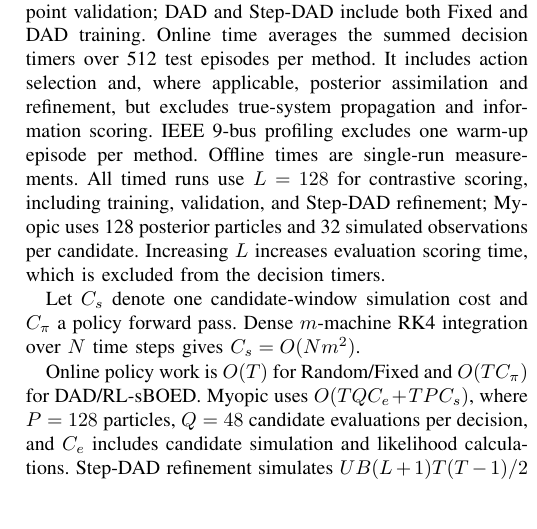
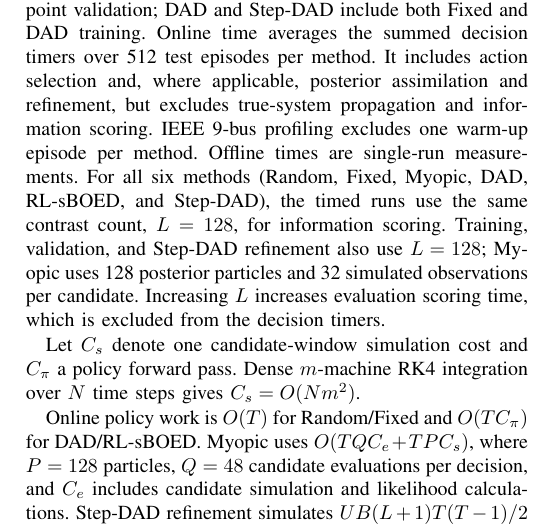
Before and after one commit to alexschmidt123/tpec2027_power_grid, a LaTeX paper (TPEC_conference/eig_power_grid_conference.tex): part of one column of page 5 of 6, cut so that both start at the same text, the shorter picture padded with empty space. Compiled offline with pdfLaTeX.

Commit message:
Explicitly state L=128 for all six methods in timing paragraph

```diff
--- a/TPEC_conference/eig_power_grid_conference.tex
+++ b/TPEC_conference/eig_power_grid_conference.tex
@@ -374,7 +374,7 @@ Figure~\ref{fig:durations} summarizes duration distributions pooled across test
 
 \FloatBarrier
 \subsection{Computational Cost}\label{sec:cost}
-Table~\ref{tab:grid_a100} reports timings on NVIDIA A100 PCIe 40-GB GPUs, using training seed 101 and test seed 1001. Offline preparation includes initialization, optimization, and checkpoint validation; DAD and Step-DAD include both Fixed and DAD training. Online time averages the summed decision timers over 512 test episodes per method. It includes action selection and, where applicable, posterior assimilation and refinement, but excludes true-system propagation and information scoring. IEEE 9-bus profiling excludes one warm-up episode per method. Offline times are single-run measurements. All timed runs use $L=128$ for contrastive scoring, including training, validation, and Step-DAD refinement; Myopic uses 128 posterior particles and 32 simulated observations per candidate. Increasing $L$ increases evaluation scoring time, which is excluded from the decision timers.
+Table~\ref{tab:grid_a100} reports timings on NVIDIA A100 PCIe 40-GB GPUs, using training seed 101 and test seed 1001. Offline preparation includes initialization, optimization, and checkpoint validation; DAD and Step-DAD include both Fixed and DAD training. Online time averages the summed decision timers over 512 test episodes per method. It includes action selection and, where applicable, posterior assimilation and refinement, but excludes true-system propagation and information scoring. IEEE 9-bus profiling excludes one warm-up episode per method. Offline times are single-run measurements. For all six methods (Random, Fixed, Myopic, DAD, RL-sBOED, and Step-DAD), the timed runs use the same contrast count, $L=128$, for information scoring. Training, validation, and Step-DAD refinement also use $L=128$; Myopic uses 128 posterior particles and 32 simulated observations per candidate. Increasing $L$ increases evaluation scoring time, which is excluded from the decision timers.
 
 Let $C_s$ denote one candidate-window simulation cost and $C_\pi$ a policy forward pass. Dense $m$-machine RK4 integration over $N$ time steps gives $C_s=O(Nm^2)$.
 
```
Also changed, not shown: TPEC_conference/output/eig_power_grid_conference.pdf, TPEC_conference/output/pdf/eig_power_grid_conference.pdf, 1 other file.
